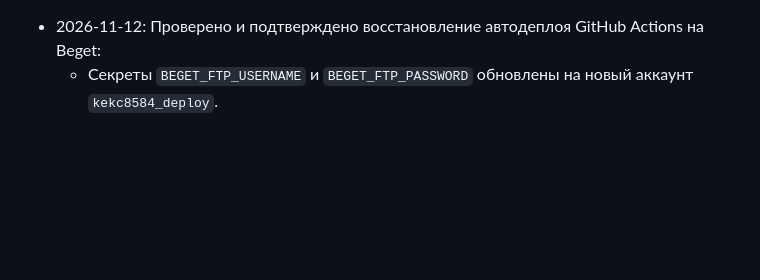
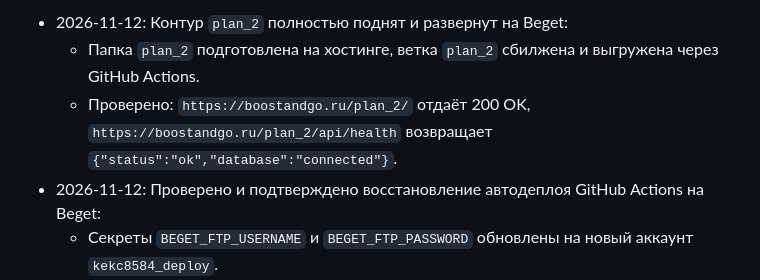
Before and after one commit to kekc85/plan, a Markdown page: State.md, the part around the change. GitHub-like rendering; blank space fills up the shorter version.

Commit message:
docs: фиксация восстановления plan_2 в State.md

```diff
--- a/State.md
+++ b/State.md
@@ -1,3 +1,6 @@
+- 2026-11-12: Контур `plan_2` полностью поднят и развернут на Beget:
+  - Папка `plan_2` подготовлена на хостинге, ветка `plan_2` сбилжена и выгружена через GitHub Actions.
+  - Проверено: `https://boostandgo.ru/plan_2/` отдаёт 200 OK, `https://boostandgo.ru/plan_2/api/health` возвращает `{"status":"ok","database":"connected"}`.
 - 2026-11-12: Проверено и подтверждено восстановление автодеплоя GitHub Actions на Beget:
   - Секреты `BEGET_FTP_USERNAME` и `BEGET_FTP_PASSWORD` обновлены на новый аккаунт `kekc8584_deploy`.
   - Тестовый пайплайн (ветка `dev` -> контур `plan_test`) успешно прошёл все шаги: сборка, `Sync Built Files to Beget` (success) и `Sync Loadsheet to Beget` (success). Автодеплой полностью восстановлен.
```
